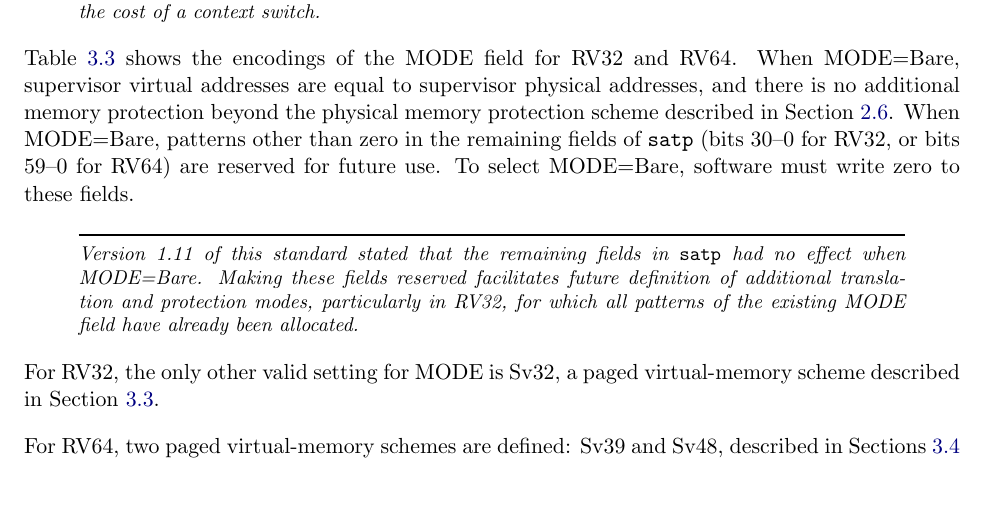
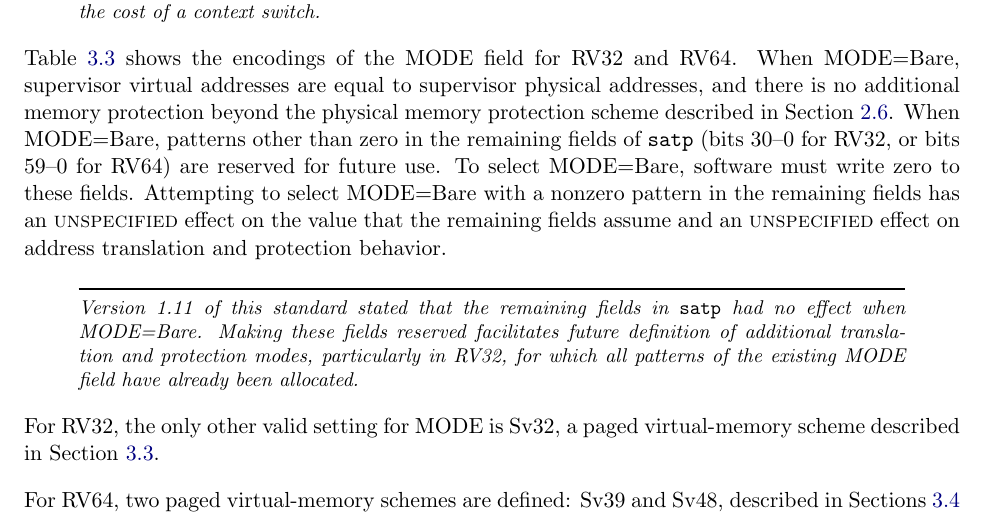
Before and after one commit to riscv/riscv-isa-manual, a LaTeX thesis (src/riscv-privileged.tex, which reads src/supervisor.tex): part of page 80 of 129, cut so that both start at the same text, the shorter picture padded with empty space. Compiled offline with pdfLaTeX.

Commit message:
Clarify that satp.MODE=Bare with satp.LSBs != 0 is unspecified for now

```diff
--- a/src/supervisor.tex
+++ b/src/supervisor.tex
@@ -868,6 +868,9 @@ Section~\ref{sec:pmp}.
 When MODE=Bare, patterns other than zero in the remaining fields of {\tt satp}
 (bits 30--0 for RV32, or bits 59--0 for RV64) are reserved for future use.
 To select MODE=Bare, software must write zero to these fields.
+Attempting to select MODE=Bare with a nonzero pattern in the remaining fields
+has an \unspecified\ effect on the value that the remaining fields assume
+and an \unspecified\ effect on address translation and protection behavior.
 
 \begin{commentary}
 Version 1.11 of this standard stated that the remaining fields in {\tt satp}
```
